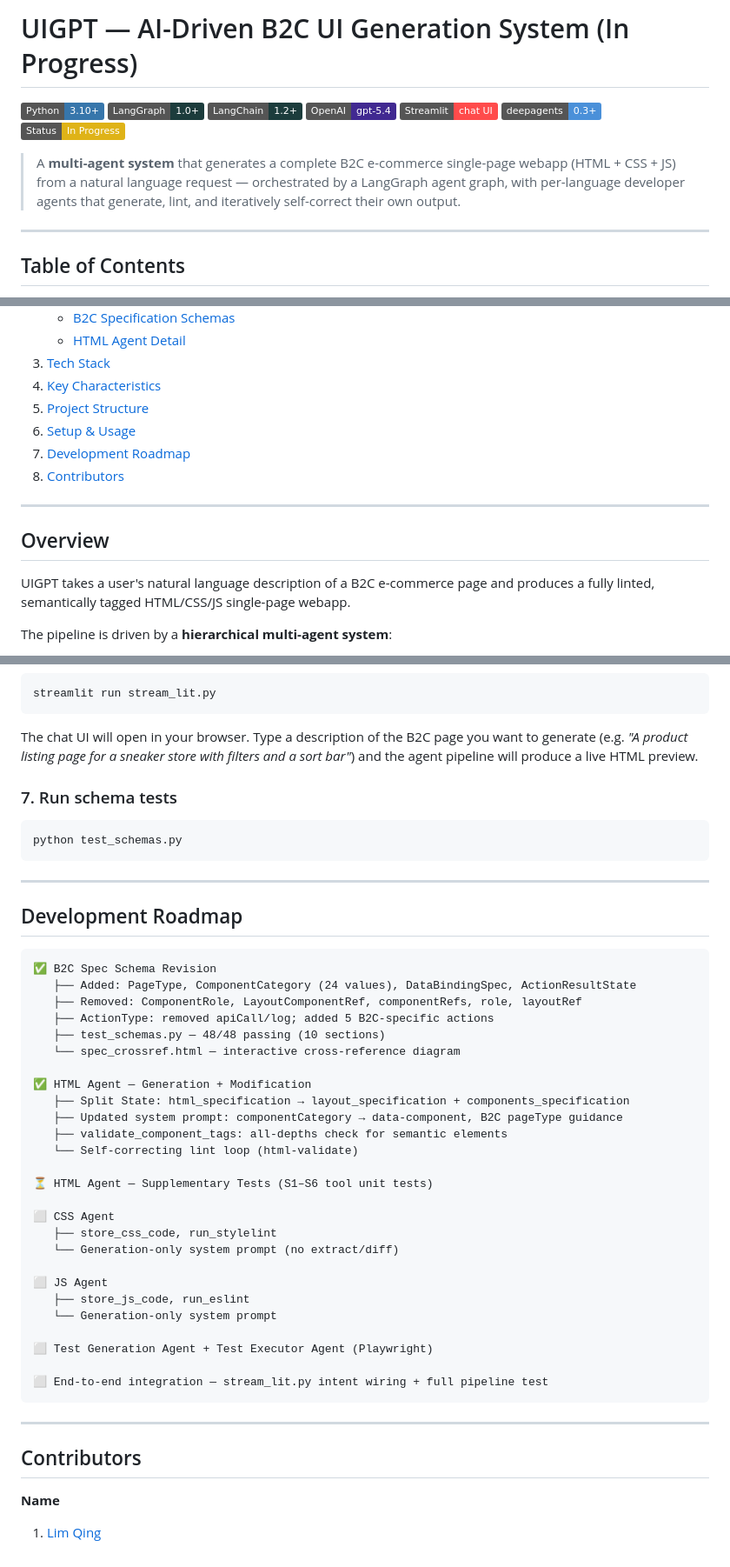
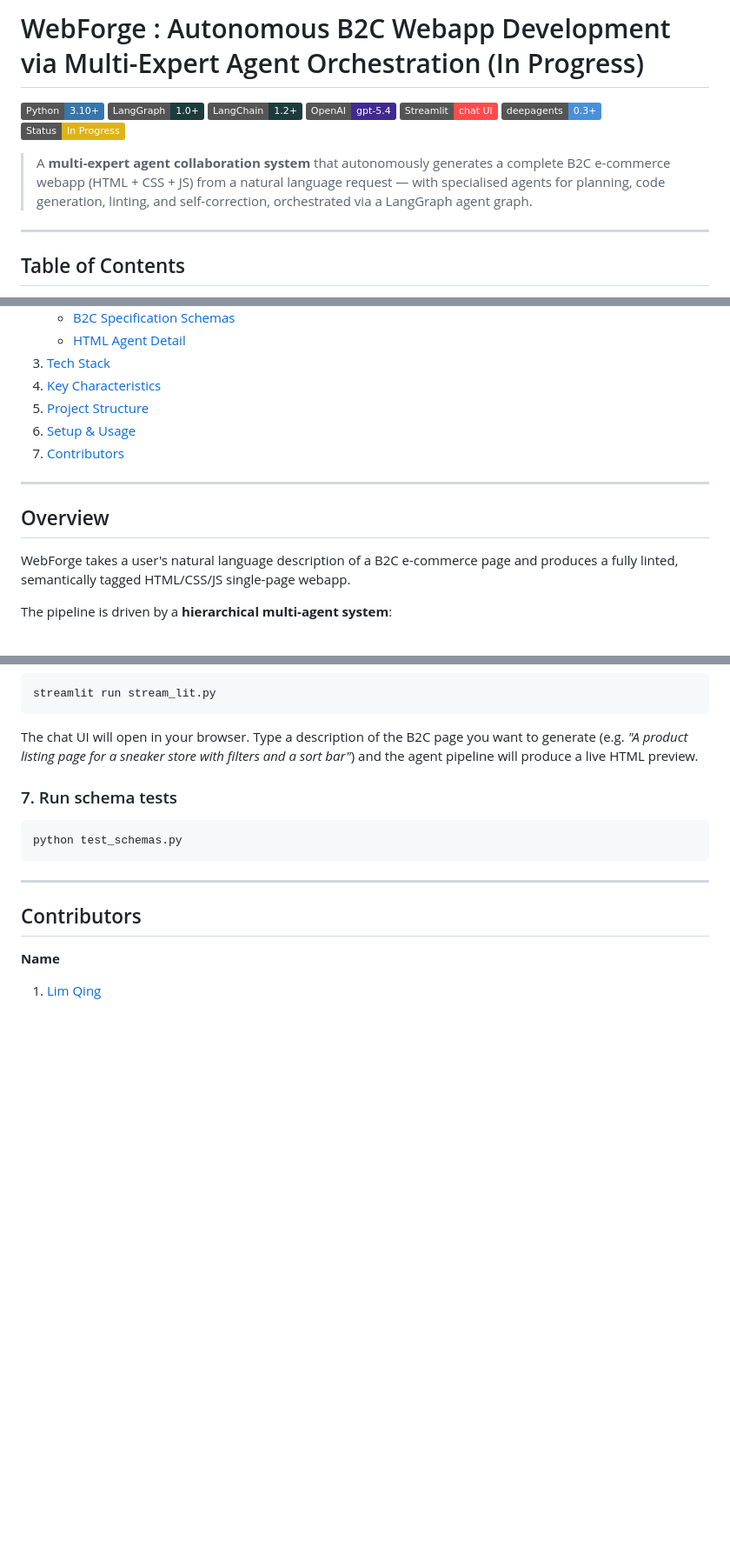
Before and after one commit to qing123777/multi-agent-b2c-ui-gen, a Markdown page: README.md, 3 parts joined by grey strips. Shown at 87% size. GitHub-like rendering; badges without logos; blank space fills up the shorter version.

````diff
--- a/README.md
+++ b/README.md
@@ -1,4 +1,4 @@
-# UIGPT — AI-Driven B2C UI Generation System (In Progress)
+# WebForge : Autonomous B2C Webapp Development via Multi-Expert Agent Orchestration (In Progress)
 
 ![Python](https://img.shields.io/badge/Python-3.10+-3776AB?logo=python&logoColor=white)
 ![LangGraph](https://img.shields.io/badge/LangGraph-1.0+-1C3C3C?logo=chainlink&logoColor=white)
@@ -8,7 +8,7 @@
 ![deepagents](https://img.shields.io/badge/deepagents-0.3+-4a90d9)
 ![Status](https://img.shields.io/badge/Status-In%20Progress-yellow)
 
-> A **multi-agent system** that generates a complete B2C e-commerce single-page webapp (HTML + CSS + JS) from a natural language request — orchestrated by a LangGraph agent graph, with per-language developer agents that generate, lint, and iteratively self-correct their own output.
+> A **multi-expert agent collaboration system** that autonomously generates a complete B2C e-commerce webapp (HTML + CSS + JS) from a natural language request — with specialised agents for planning, code generation, linting, and self-correction, orchestrated via a LangGraph agent graph.
 
 ---
 
@@ -22,14 +22,13 @@
 4. [Key Characteristics](#key-characteristics)
 5. [Project Structure](#project-structure)
 6. [Setup & Usage](#setup--usage)
-7. [Development Roadmap](#development-roadmap)
-8. [Contributors](#contributors)
+7. [Contributors](#contributors)
 
 ---
 
 ## Overview
 
-UIGPT takes a user's natural language description of a B2C e-commerce page and produces a fully linted, semantically tagged HTML/CSS/JS single-page webapp.
+WebForge takes a user's natural language description of a B2C e-commerce page and produces a fully linted, semantically tagged HTML/CSS/JS single-page webapp.
 
 The pipeline is driven by a **hierarchical multi-agent system**:
 
@@ -236,39 +235,6 @@ python test_schemas.py
 
 ---
 
-## Development Roadmap
-
-```
-✅ B2C Spec Schema Revision
-   ├── Added: PageType, ComponentCategory (24 values), DataBindingSpec, ActionResultState
-   ├── Removed: ComponentRole, LayoutComponentRef, componentRefs, role, layoutRef
-   ├── ActionType: removed apiCall/log; added 5 B2C-specific actions
-   ├── test_schemas.py — 48/48 passing (10 sections)
-   └── spec_crossref.html — interactive cross-reference diagram
-
-✅ HTML Agent — Generation + Modification
-   ├── Split State: html_specification → layout_specification + components_specification
-   ├── Updated system prompt: componentCategory → data-component, B2C pageType guidance
-   ├── validate_component_tags: all-depths check for semantic elements
-   └── Self-correcting lint loop (html-validate)
-
-⏳ HTML Agent — Supplementary Tests (S1–S6 tool unit tests)
-
-⬜ CSS Agent
-   ├── store_css_code, run_stylelint
-   └── Generation-only system prompt (no extract/diff)
-
-⬜ JS Agent
-   ├── store_js_code, run_eslint
-   └── Generation-only system prompt
-
-⬜ Test Generation Agent + Test Executor Agent (Playwright)
-
-⬜ End-to-end integration — stream_lit.py intent wiring + full pipeline test
-```
-
----
-
 ## Contributors
 
 **Name**
````
